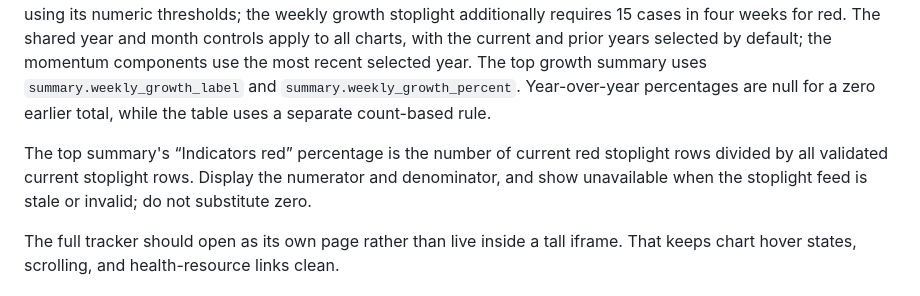
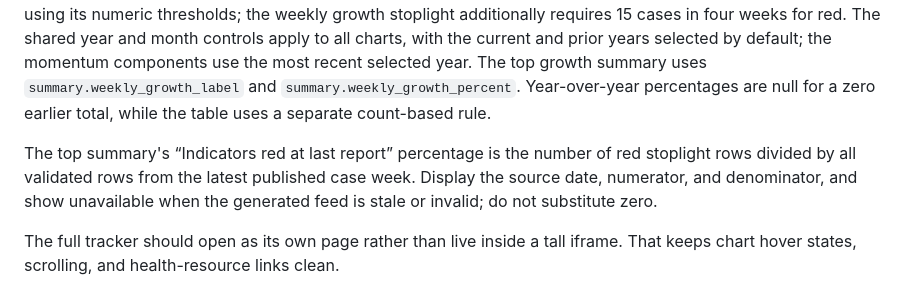
Before and after one commit to donnellymjd/mpox-risk-tracker, a Markdown page: docs/d2sci-integration.md, the part around the change. Drawn GitHub-style.

Commit message:
fix: clarify last-reported mpox summary in docs/d2sci-integration.md

```diff
--- a/docs/d2sci-integration.md
+++ b/docs/d2sci-integration.md
@@ -20,7 +20,7 @@ The D2Sci mpox page fetches `risk_data.json` for its charts and case activity st
 
 The same feed includes `case_growth_series` for the hybrid-frequency growth chart: eight non-overlapping seven-day totals ending at every genuine daily-source date, then completed reported weeks where only weekly totals exist. Each row has `frequency: daily|weekly`; label the plotted years accordingly and show actual ending dates in hover text. The completed-week `case_activity_series` remains the source for the stoplight and the other weekly trend charts: trailing four-week cases, momentum percentage (four-week versus 13-week weekly averages), and percentage change in trailing 13-week cases versus 52 weeks earlier. It also includes the weekly counts and both rolling averages for a decomposed momentum chart above the percentage chart. The historical `series.risk_index` remains in the feed for compatibility but no longer has a separate chart section. Shade each displayed trend chart using its numeric thresholds; the weekly growth stoplight additionally requires 15 cases in four weeks for red. The shared year and month controls apply to all charts, with the current and prior years selected by default; the momentum components use the most recent selected year. The top growth summary uses `summary.weekly_growth_label` and `summary.weekly_growth_percent`. Year-over-year percentages are null for a zero earlier total, while the table uses a separate count-based rule.
 
-The top summary's “Indicators red” percentage is the number of current red stoplight rows divided by all validated current stoplight rows. Display the numerator and denominator, and show unavailable when the stoplight feed is stale or invalid; do not substitute zero.
+The top summary's “Indicators red at last report” percentage is the number of red stoplight rows divided by all validated rows from the latest published case week. Display the source date, numerator, and denominator, and show unavailable when the generated feed is stale or invalid; do not substitute zero.
 
 The full tracker should open as its own page rather than live inside a tall iframe. That keeps chart hover states, scrolling, and health-resource links clean.
 
```
